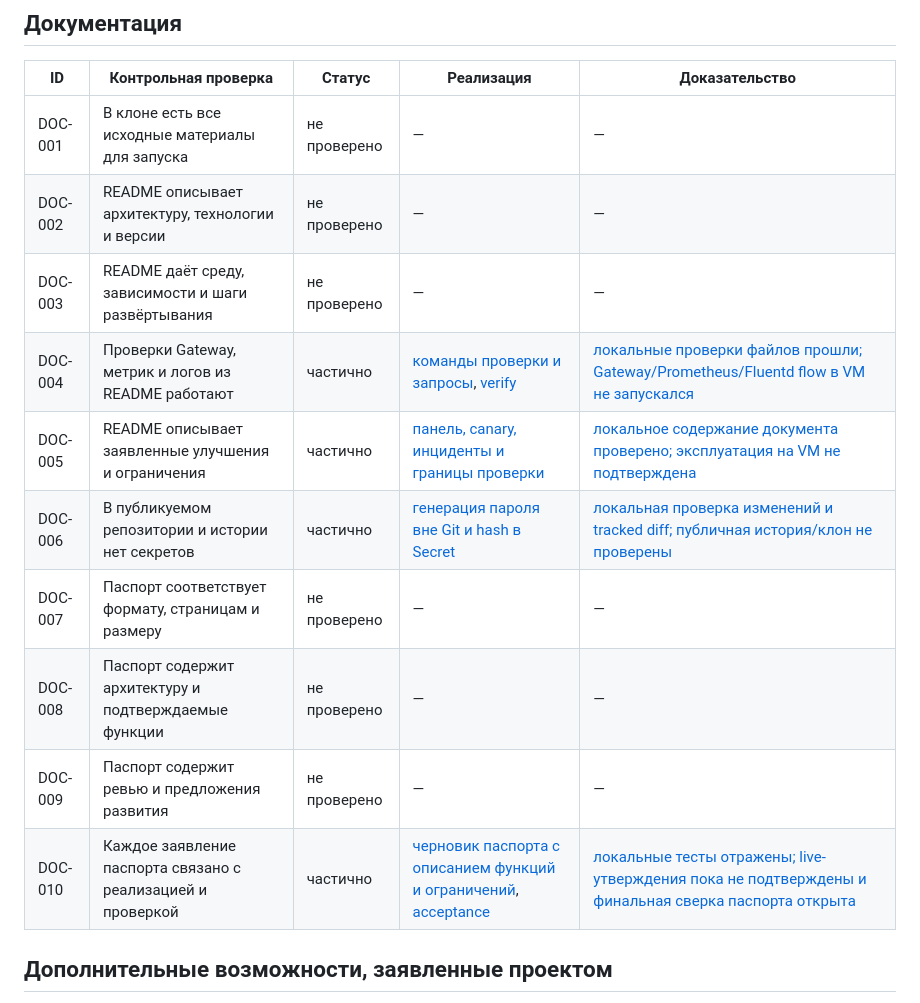
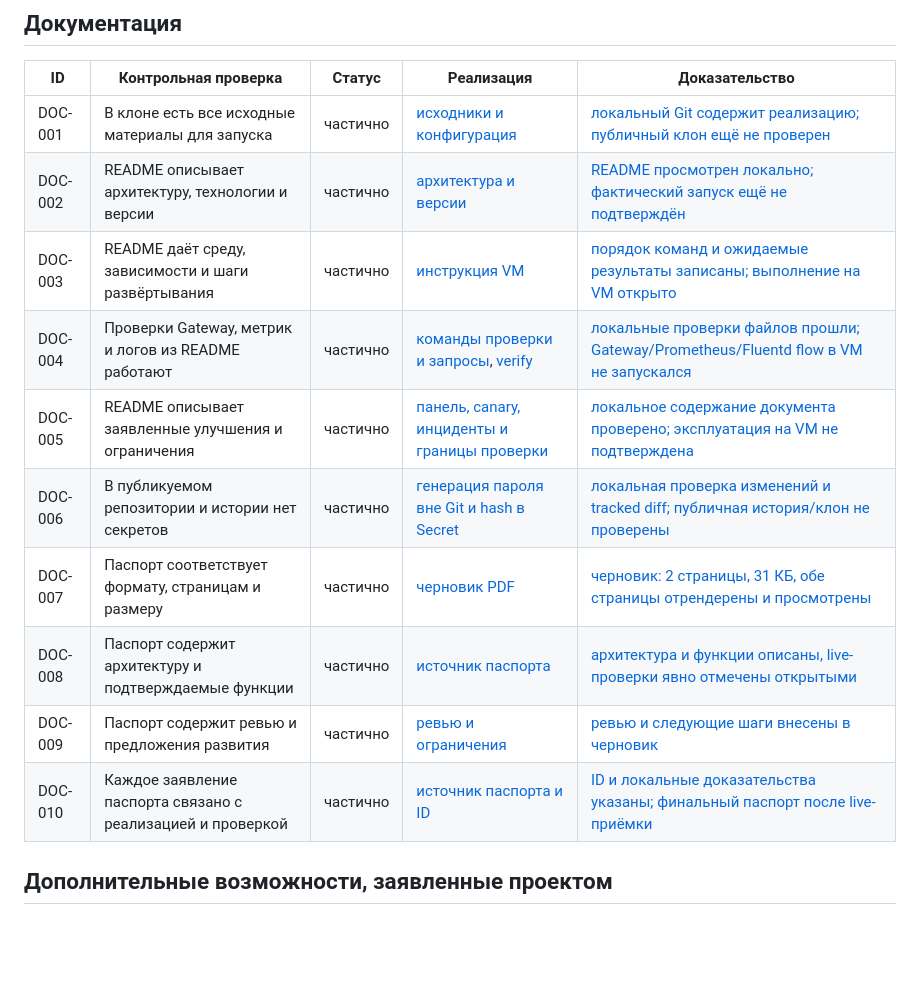
Before and after one commit to kkonstantin08/trafficops, a Markdown page: docs/requirements/06-acceptance.md, the part around the change. GitHub-like rendering; blank space fills up the shorter version.

Commit message:
docs: record independent controller verification and open gates

```diff
--- a/docs/requirements/06-acceptance.md
+++ b/docs/requirements/06-acceptance.md
@@ -35,16 +35,16 @@
 
 | ID | Контрольная проверка | Статус | Реализация | Доказательство |
 | --- | --- | --- | --- | --- |
-| DOC-001 | В клоне есть все исходные материалы для запуска | не проверено | — | — |
-| DOC-002 | README описывает архитектуру, технологии и версии | не проверено | — | — |
-| DOC-003 | README даёт среду, зависимости и шаги развёртывания | не проверено | — | — |
+| DOC-001 | В клоне есть все исходные материалы для запуска | частично | [исходники и конфигурация](../../README.md) | [локальный Git содержит реализацию; публичный клон ещё не проверен](../evidence/orchestrator-local-2026-09-30.md) |
+| DOC-002 | README описывает архитектуру, технологии и версии | частично | [архитектура и версии](../../README.md) | [README просмотрен локально; фактический запуск ещё не подтверждён](../evidence/orchestrator-local-2026-09-30.md) |
+| DOC-003 | README даёт среду, зависимости и шаги развёртывания | частично | [инструкция VM](../verification.md) | [порядок команд и ожидаемые результаты записаны; выполнение на VM открыто](../evidence/orchestrator-local-2026-09-30.md) |
 | DOC-004 | Проверки Gateway, метрик и логов из README работают | частично | [команды проверки и запросы](../../README.md), [verify](../../scripts/verify.sh) | [локальные проверки файлов прошли; Gateway/Prometheus/Fluentd flow в VM не запускался](../evidence/stage2-local-2026-09-30.md) |
 | DOC-005 | README описывает заявленные улучшения и ограничения | частично | [панель, canary, инциденты и границы проверки](../../README.md#панель-и-безопасные-операции) | [локальное содержание документа проверено; эксплуатация на VM не подтверждена](../evidence/stage3-local-2026-09-30.md) |
 | DOC-006 | В публикуемом репозитории и истории нет секретов | частично | [генерация пароля вне Git и hash в Secret](../../scripts/deploy.sh) | [локальная проверка изменений и tracked diff; публичная история/клон не проверены](../evidence/stage3-local-2026-09-30.md) |
-| DOC-007 | Паспорт соответствует формату, страницам и размеру | не проверено | — | — |
-| DOC-008 | Паспорт содержит архитектуру и подтверждаемые функции | не проверено | — | — |
-| DOC-009 | Паспорт содержит ревью и предложения развития | не проверено | — | — |
-| DOC-010 | Каждое заявление паспорта связано с реализацией и проверкой | частично | [черновик паспорта с описанием функций и ограничений](../../docs/passport.md), [acceptance](06-acceptance.md) | [локальные тесты отражены; live-утверждения пока не подтверждены и финальная сверка паспорта открыта](../evidence/stage3-local-2026-09-30.md) |
+| DOC-007 | Паспорт соответствует формату, страницам и размеру | частично | [черновик PDF](../../output/pdf/TrafficOps-passport-draft.pdf) | [черновик: 2 страницы, 31 КБ, обе страницы отрендерены и просмотрены](../evidence/orchestrator-local-2026-09-30.md) |
+| DOC-008 | Паспорт содержит архитектуру и подтверждаемые функции | частично | [источник паспорта](../passport.md) | [архитектура и функции описаны, live-проверки явно отмечены открытыми](../evidence/orchestrator-local-2026-09-30.md) |
+| DOC-009 | Паспорт содержит ревью и предложения развития | частично | [ревью и ограничения](../passport.md) | [ревью и следующие шаги внесены в черновик](../evidence/orchestrator-local-2026-09-30.md) |
+| DOC-010 | Каждое заявление паспорта связано с реализацией и проверкой | частично | [источник паспорта и ID](../passport.md) | [ID и локальные доказательства указаны; финальный паспорт после live-приёмки](../evidence/orchestrator-local-2026-09-30.md) |
 
 ## Дополнительные возможности, заявленные проектом
 
```
Also changed, not shown: docs/evidence/orchestrator-local-2026-09-30.md (+6 -0 lines).
